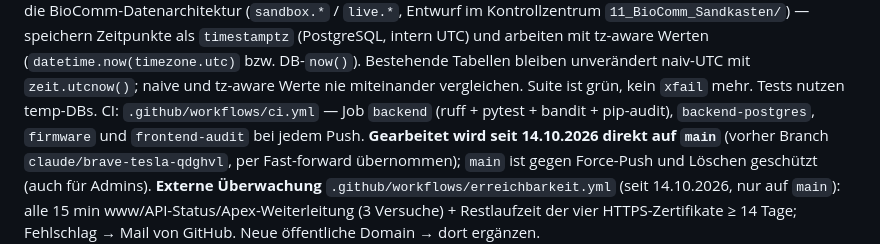
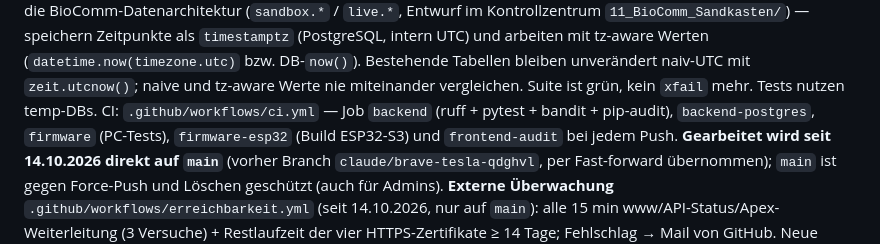
Before and after one commit to starvolution-lgtm/openmyconet, a Markdown page: openmyconet_server/CLAUDE.md, the part around the change. Drawn GitHub-style.

```diff
--- a/openmyconet_server/CLAUDE.md
+++ b/openmyconet_server/CLAUDE.md
@@ -95,7 +95,8 @@ DB-`now()`). Bestehende Tabellen bleiben unverändert naiv-UTC mit `zeit.utcnow(
 naive und tz-aware Werte nie miteinander vergleichen.
 Suite ist grün, kein `xfail` mehr. Tests nutzen temp-DBs.
 CI: `.github/workflows/ci.yml` — Job `backend` (ruff + pytest + bandit + pip-audit),
-`backend-postgres`, `firmware` und `frontend-audit` bei jedem Push. **Gearbeitet wird seit
+`backend-postgres`, `firmware` (PC-Tests), `firmware-esp32` (Build ESP32-S3) und
+`frontend-audit` bei jedem Push. **Gearbeitet wird seit
 14.10.2026 direkt auf `main`** (vorher Branch `claude/brave-tesla-qdghvl`, per Fast-forward
 übernommen); `main` ist gegen Force-Push und Löschen geschützt (auch für Admins).
 **Externe Überwachung** `.github/workflows/erreichbarkeit.yml` (seit 14.10.2026, nur auf
```
Also changed, not shown: firmware/README.md (+12 -4 lines).
